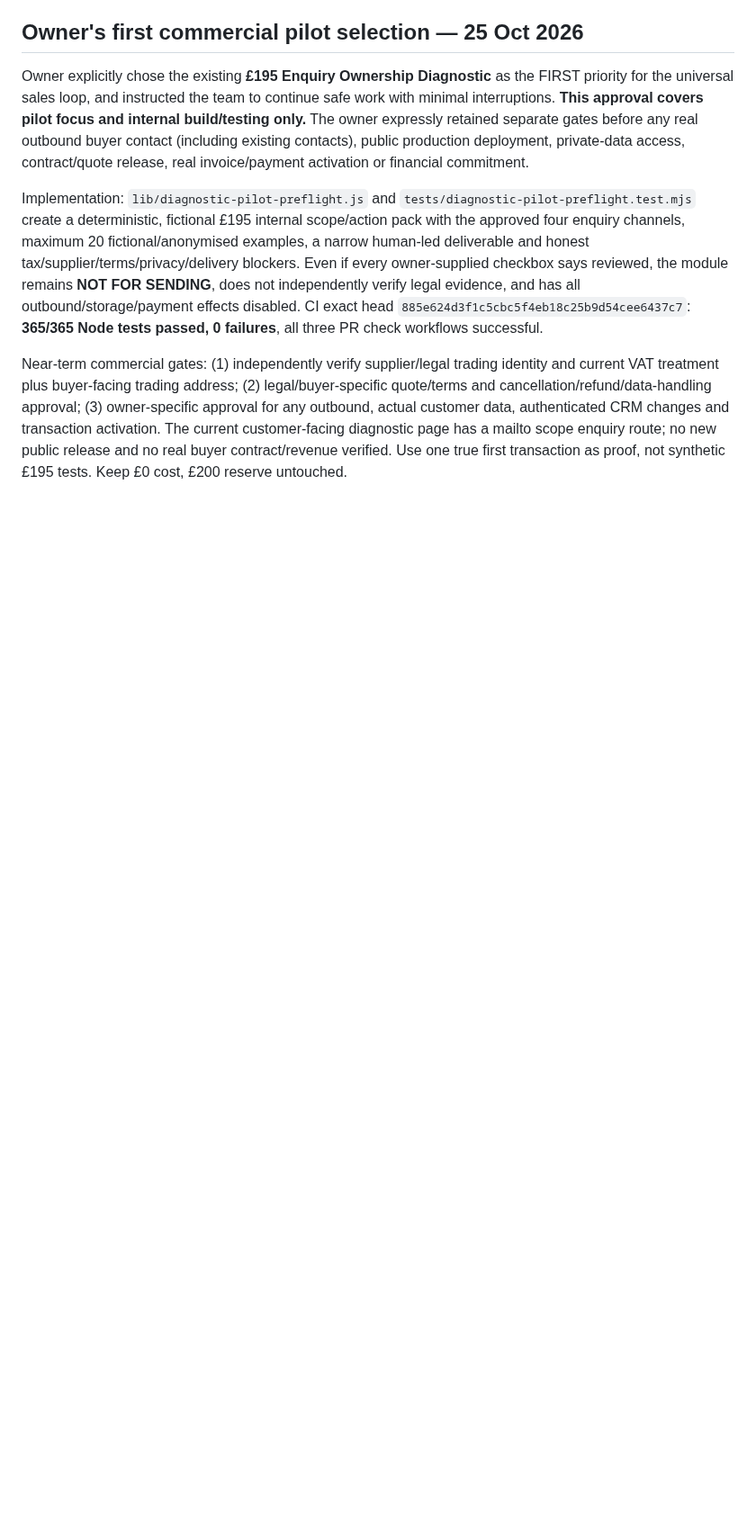
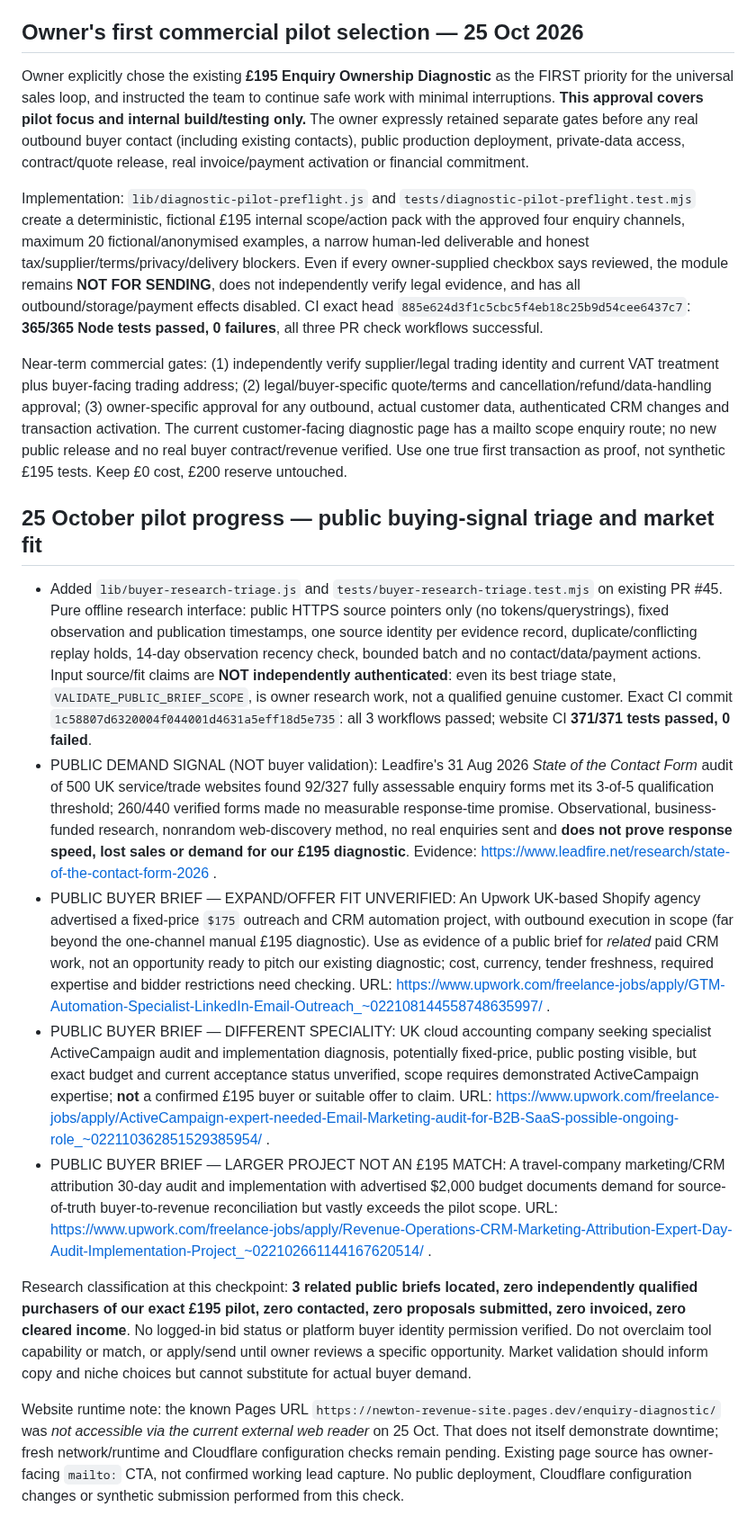
Before and after one commit to mikeyrnewton-pixel/newton-revenue-site, a Markdown page: docs/ATLAS_UNIVERSAL_SALES_ROUTER_REVIEW_20261025.md, the part around the change. Shown at 90% size. Drawn GitHub-style; blank space fills up the shorter version.

Commit message:
Reconcile public pilot market-demand signals with new offline buyer triage and 371 passing tests

```diff
--- a/docs/ATLAS_UNIVERSAL_SALES_ROUTER_REVIEW_20261025.md
+++ b/docs/ATLAS_UNIVERSAL_SALES_ROUTER_REVIEW_20261025.md
@@ -69,3 +69,15 @@ Owner explicitly chose the existing **£195 Enquiry Ownership Diagnostic** as th
 Implementation: `lib/diagnostic-pilot-preflight.js` and `tests/diagnostic-pilot-preflight.test.mjs` create a deterministic, fictional £195 internal scope/action pack with the approved four enquiry channels, maximum 20 fictional/anonymised examples, a narrow human-led deliverable and honest tax/supplier/terms/privacy/delivery blockers. Even if every owner-supplied checkbox says reviewed, the module remains **NOT FOR SENDING**, does not independently verify legal evidence, and has all outbound/storage/payment effects disabled. CI exact head `885e624d3f1c5cbc5f4eb18c25b9d54cee6437c7`: **365/365 Node tests passed, 0 failures**, all three PR check workflows successful.
 
 Near-term commercial gates: (1) independently verify supplier/legal trading identity and current VAT treatment plus buyer-facing trading address; (2) legal/buyer-specific quote/terms and cancellation/refund/data-handling approval; (3) owner-specific approval for any outbound, actual customer data, authenticated CRM changes and transaction activation. The current customer-facing diagnostic page has a mailto scope enquiry route; no new public release and no real buyer contract/revenue verified. Use one true first transaction as proof, not synthetic £195 tests. Keep £0 cost, £200 reserve untouched.
+
+## 25 October pilot progress — public buying-signal triage and market fit
+
+- Added `lib/buyer-research-triage.js` and `tests/buyer-research-triage.test.mjs` on existing PR #45. Pure offline research interface: public HTTPS source pointers only (no tokens/querystrings), fixed observation and publication timestamps, one source identity per evidence record, duplicate/conflicting replay holds, 14-day observation recency check, bounded batch and no contact/data/payment actions. Input source/fit claims are **NOT independently authenticated**: even its best triage state, `VALIDATE_PUBLIC_BRIEF_SCOPE`, is owner research work, not a qualified genuine customer. Exact CI commit `1c58807d6320004f044001d4631a5eff18d5e735`: all 3 workflows passed; website CI **371/371 tests passed, 0 failed**.
+- PUBLIC DEMAND SIGNAL (NOT buyer validation): Leadfire's 31 Aug 2026 *State of the Contact Form* audit of 500 UK service/trade websites found 92/327 fully assessable enquiry forms met its 3-of-5 qualification threshold; 260/440 verified forms made no measurable response-time promise. Observational, business-funded research, nonrandom web-discovery method, no real enquiries sent and **does not prove response speed, lost sales or demand for our £195 diagnostic**. Evidence: https://www.leadfire.net/research/state-of-the-contact-form-2026 .
+- PUBLIC BUYER BRIEF — EXPAND/OFFER FIT UNVERIFIED: An Upwork UK-based Shopify agency advertised a fixed-price `$175` outreach and CRM automation project, with outbound execution in scope (far beyond the one-channel manual £195 diagnostic). Use as evidence of a public brief for *related* paid CRM work, not an opportunity ready to pitch our existing diagnostic; cost, currency, tender freshness, required expertise and bidder restrictions need checking. URL: https://www.upwork.com/freelance-jobs/apply/GTM-Automation-Specialist-LinkedIn-Email-Outreach_~022108144558748635997/ .
+- PUBLIC BUYER BRIEF — DIFFERENT SPECIALITY: UK cloud accounting company seeking specialist ActiveCampaign audit and implementation diagnosis, potentially fixed-price, public posting visible, but exact budget and current acceptance status unverified, scope requires demonstrated ActiveCampaign expertise; **not** a confirmed £195 buyer or suitable offer to claim. URL: https://www.upwork.com/freelance-jobs/apply/ActiveCampaign-expert-needed-Email-Marketing-audit-for-B2B-SaaS-possible-ongoing-role_~022110362851529385954/ .
+- PUBLIC BUYER BRIEF — LARGER PROJECT NOT AN £195 MATCH: A travel-company marketing/CRM attribution 30-day audit and implementation with advertised $2,000 budget documents demand for source-of-truth buyer-to-revenue reconciliation but vastly exceeds the pilot scope. URL: https://www.upwork.com/freelance-jobs/apply/Revenue-Operations-CRM-Marketing-Attribution-Expert-Day-Audit-Implementation-Project_~022102661144167620514/ .
+
+Research classification at this checkpoint: **3 related public briefs located, zero independently qualified purchasers of our exact £195 pilot, zero contacted, zero proposals submitted, zero invoiced, zero cleared income**. No logged-in bid status or platform buyer identity permission verified. Do not overclaim tool capability or match, or apply/send until owner reviews a specific opportunity. Market validation should inform copy and niche choices but cannot substitute for actual buyer demand.
+
+Website runtime note: the known Pages URL `https://newton-revenue-site.pages.dev/enquiry-diagnostic/` was *not accessible via the current external web reader* on 25 Oct. That does not itself demonstrate downtime; fresh network/runtime and Cloudflare configuration checks remain pending. Existing page source has owner-facing `mailto:` CTA, not confirmed working lead capture. No public deployment, Cloudflare configuration changes or synthetic submission performed from this check.
```
